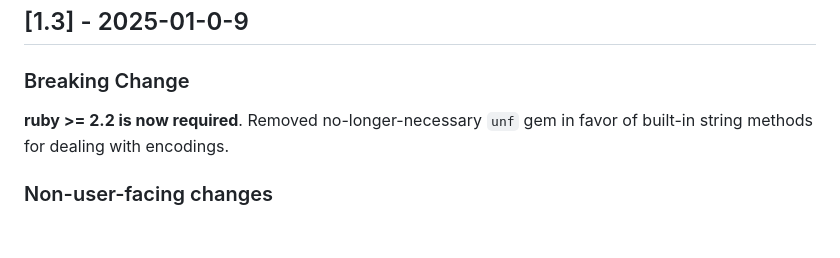
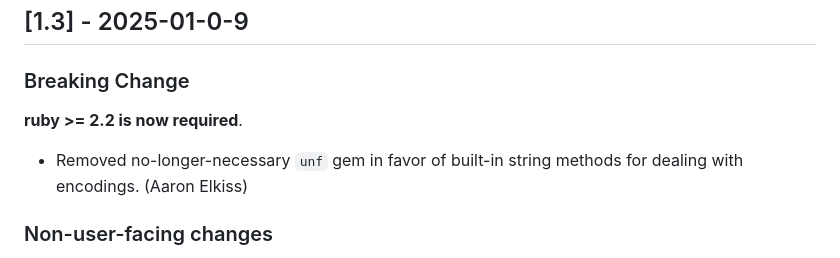
Before and after one commit to ruby-marc/ruby-marc, a Markdown page: CHANGELOG.md, the part around the change. Drawn GitHub-style; blank space fills up the shorter version.

Commit message:
Add Aaron's name to changelog

```diff
--- a/CHANGELOG.md
+++ b/CHANGELOG.md
@@ -6,8 +6,10 @@ All notable changes to this project will be documented in this file.
 
 ### Breaking Change
 
-**ruby >= 2.2 is now required**. Removed no-longer-necessary `unf` gem in
-favor of built-in string methods for dealing with encodings.
+**ruby >= 2.2 is now required**.
+
+- Removed no-longer-necessary `unf` gem in favor of built-in string
+  methods for dealing with encodings. (Aaron Elkiss)
 
 ### Non-user-facing changes
 
```
